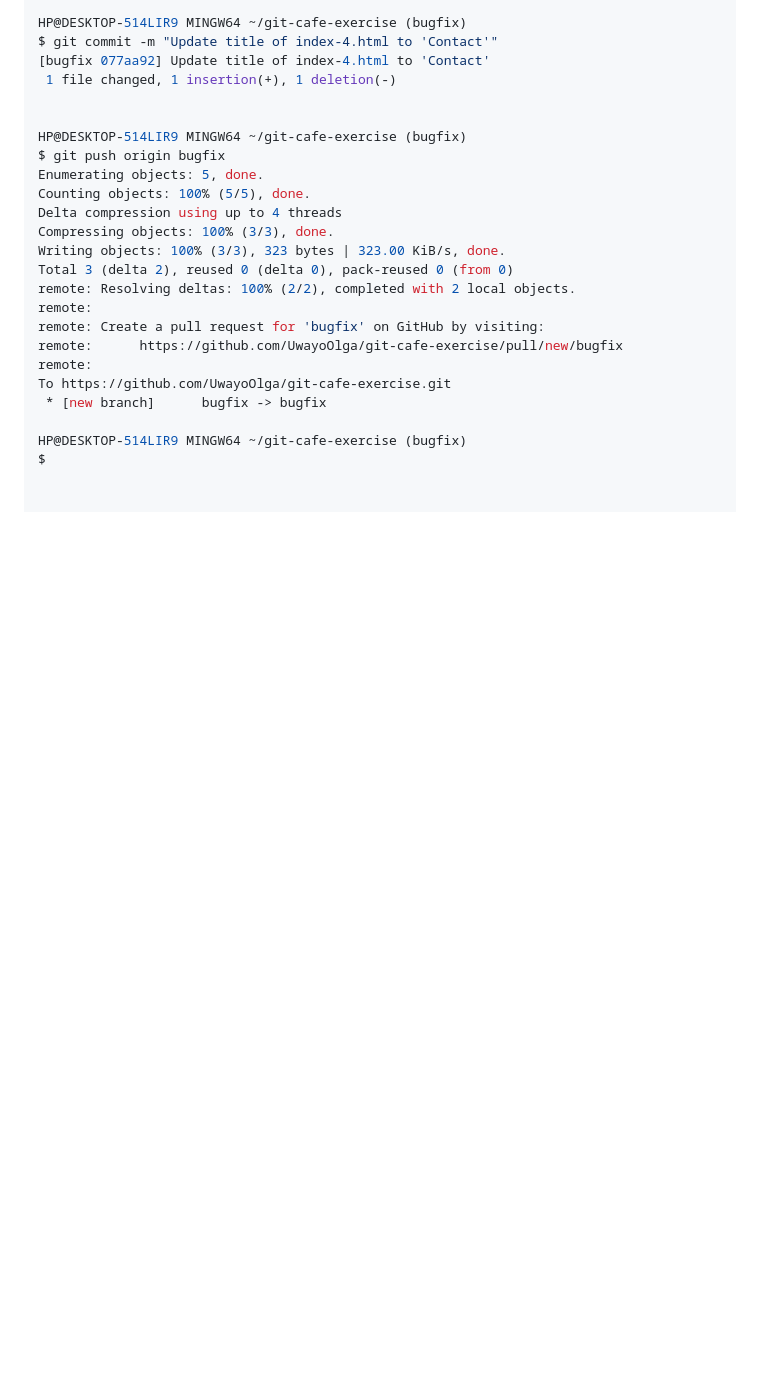
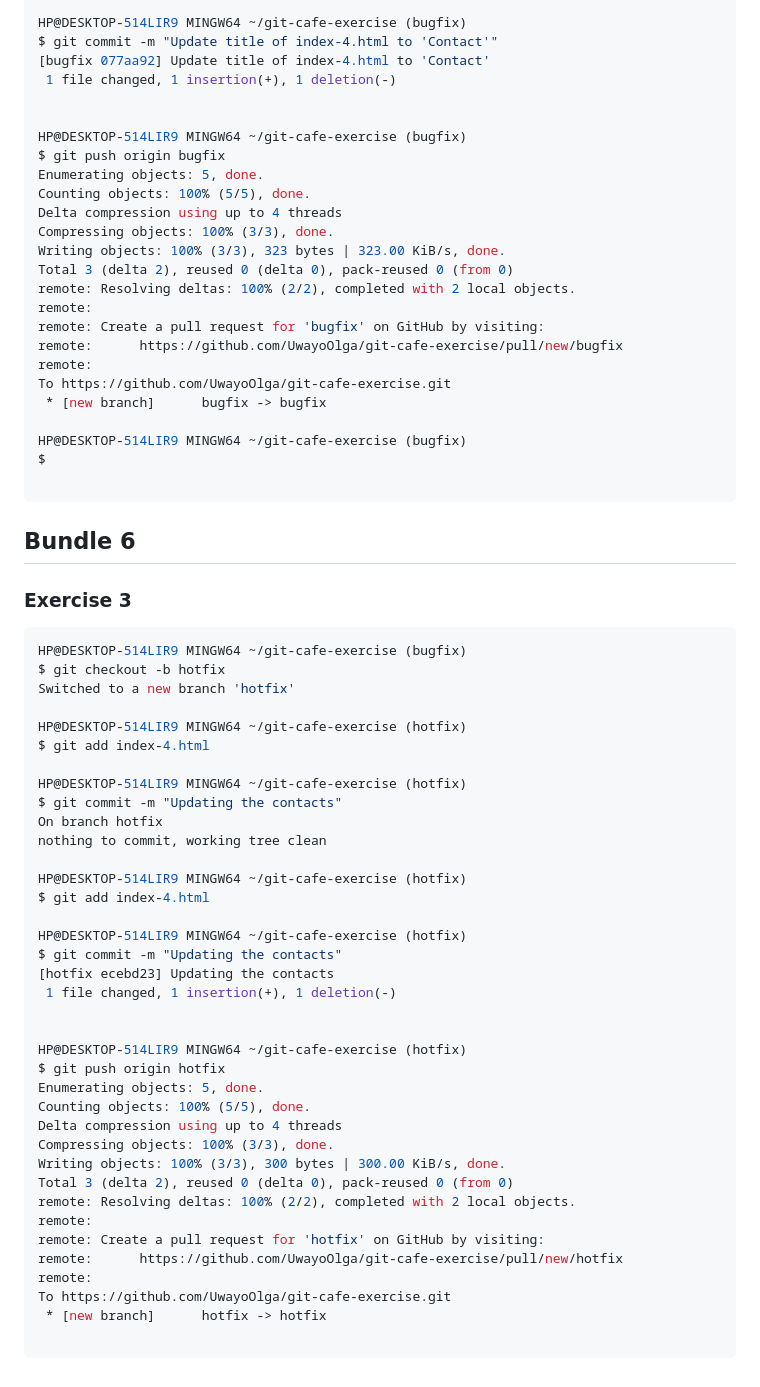
Before and after one commit to UwayoOlga/Gym-Git-Exercise-Solutions, a Markdown page: README.md, the part around the change. Rendered like a GitHub page; blank space fills up the shorter version.

Commit message:
Bundle 6

````diff
--- a/README.md
+++ b/README.md
@@ -1305,3 +1305,46 @@ To https://github.com/UwayoOlga/git-cafe-exercise.git
 
 HP@DESKTOP-514LIR9 MINGW64 ~/git-cafe-exercise (bugfix)
 $
+
+ ```
+## Bundle 6
+### Exercise 3
+```bash
+HP@DESKTOP-514LIR9 MINGW64 ~/git-cafe-exercise (bugfix)
+$ git checkout -b hotfix
+Switched to a new branch 'hotfix'
+
+HP@DESKTOP-514LIR9 MINGW64 ~/git-cafe-exercise (hotfix)
+$ git add index-4.html
+
+HP@DESKTOP-514LIR9 MINGW64 ~/git-cafe-exercise (hotfix)
+$ git commit -m "Updating the contacts"
+On branch hotfix
+nothing to commit, working tree clean
+
+HP@DESKTOP-514LIR9 MINGW64 ~/git-cafe-exercise (hotfix)
+$ git add index-4.html
+
+HP@DESKTOP-514LIR9 MINGW64 ~/git-cafe-exercise (hotfix)
+$ git commit -m "Updating the contacts"
+[hotfix ecebd23] Updating the contacts
+ 1 file changed, 1 insertion(+), 1 deletion(-)
+
+
+HP@DESKTOP-514LIR9 MINGW64 ~/git-cafe-exercise (hotfix)
+$ git push origin hotfix
+Enumerating objects: 5, done.
+Counting objects: 100% (5/5), done.
+Delta compression using up to 4 threads
+Compressing objects: 100% (3/3), done.
+Writing objects: 100% (3/3), 300 bytes | 300.00 KiB/s, done.
+Total 3 (delta 2), reused 0 (delta 0), pack-reused 0 (from 0)
+remote: Resolving deltas: 100% (2/2), completed with 2 local objects.
+remote:
+remote: Create a pull request for 'hotfix' on GitHub by visiting:
+remote:      https://github.com/UwayoOlga/git-cafe-exercise/pull/new/hotfix
+remote:
+To https://github.com/UwayoOlga/git-cafe-exercise.git
+ * [new branch]      hotfix -> hotfix
+
+ ```
````
